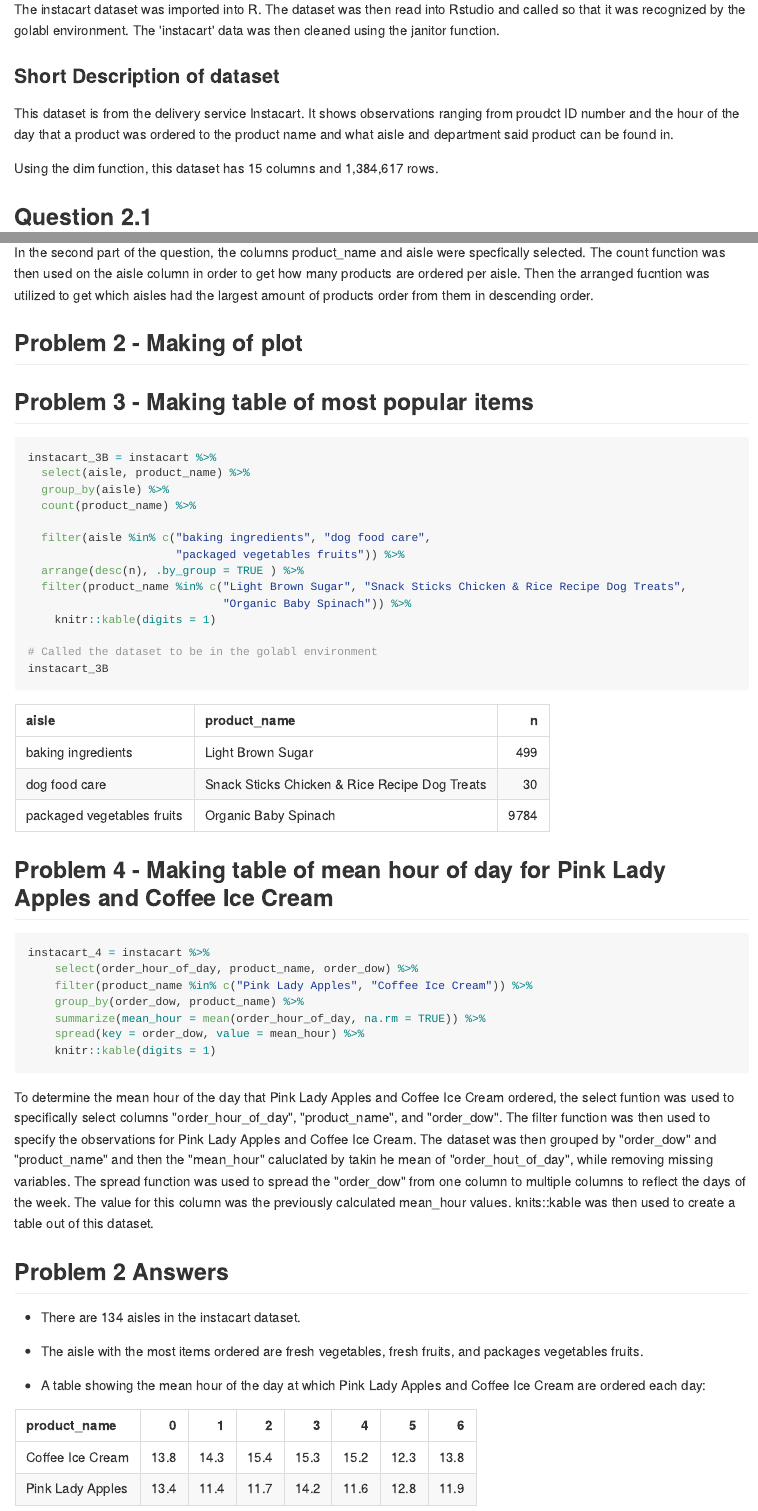
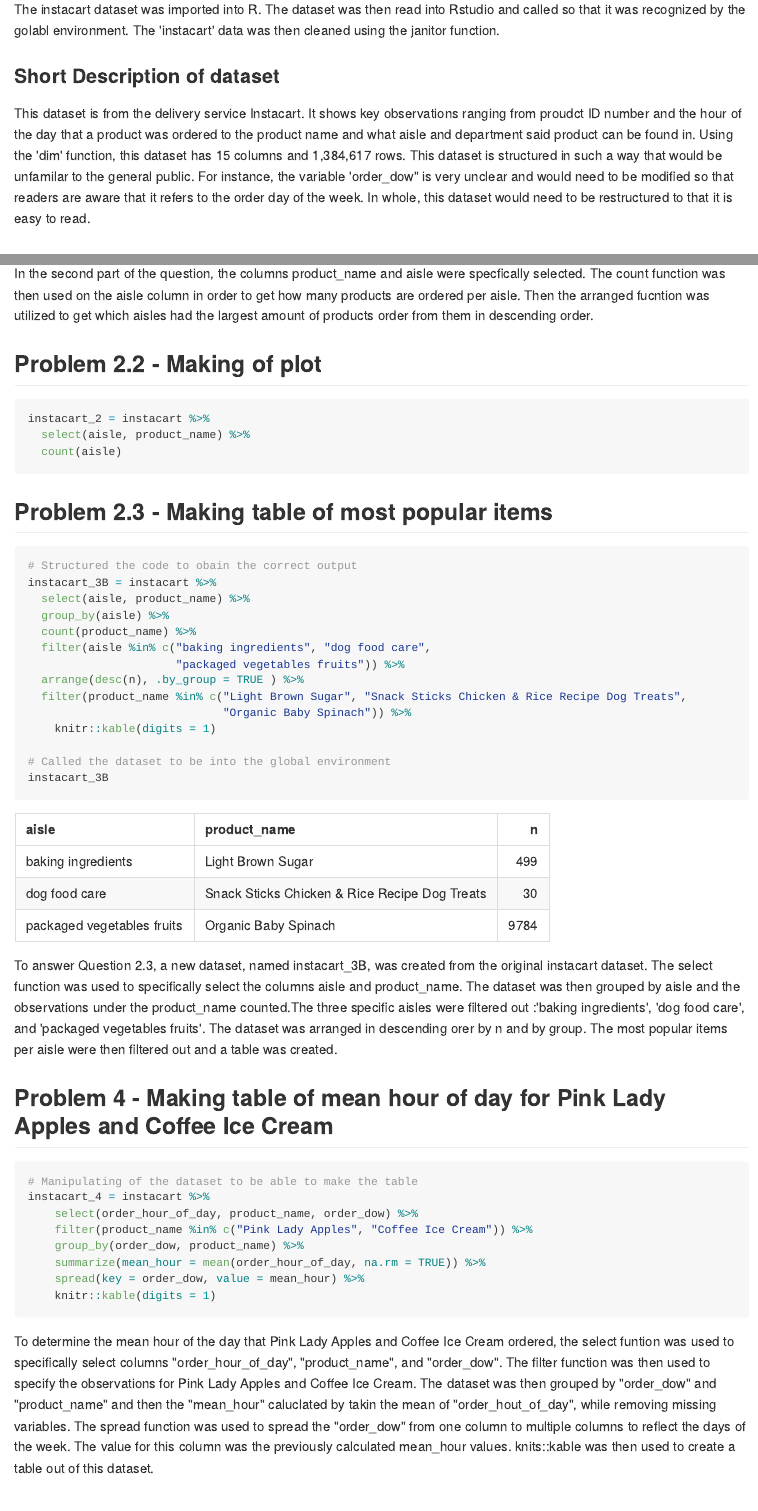
Before and after one commit to bjl21500/p8105_HW3_bjl2150, an R Markdown document (p8105_HW3_bjl2150.Rmd): the page in a window 1100 px wide, from 4920 px down, and a second part further down, joined at a grey line. The pictures show the output file p8105_HW3_bjl2150.md that the author committed with the source, drawn offline in the style of GitHub.

Commit message:
Making some commentary on my answers. Also, began to work on the plot for question 2.2

````diff
--- a/p8105_HW3_bjl2150.Rmd
+++ b/p8105_HW3_bjl2150.Rmd
@@ -162,11 +162,14 @@
 
 ### Short Description of dataset
 
-This dataset is from the delivery service Instacart. It shows observations ranging
-from proudct ID number and the hour of the day that a product was ordered to the
-product name and what aisle and department said product can be found in.
-
-Using the dim function, this dataset has 15 columns and 1,384,617 rows.
+This dataset is from the delivery service Instacart. It shows key observations
+ranging from proudct ID number and the hour of the day that a product was
+ordered to the product name and what aisle and department said product can be
+found in. Using the 'dim' function, this dataset has 15 columns and 1,384,617 rows.
+This dataset is structured in such a way that would be unfamilar to the general
+public. For instance, the variable 'order_dow" is very unclear and would need to
+be modified so that readers are aware that it refers to the order day of the week.
+In whole, this dataset would need to be restructured to that it is easy to read.
 
 
 ## Question 2.1
@@ -196,20 +199,22 @@
 was utilized to get which aisles had the largest amount of products order from
 them in descending order.
 
-## Problem 2 - Making of plot
+## Problem 2.2 - Making of plot
 ```{r}
+instacart_2 = instacart %>%
+  select(aisle, product_name) %>%
+  count(aisle)
 
 ```
 
-## Problem 3 - Making table of most popular items
+## Problem 2.3 - Making table of most popular items
 
 ```{r}
-
+# Structured the code to obain the correct output
 instacart_3B = instacart %>%
   select(aisle, product_name) %>%
   group_by(aisle) %>%
   count(product_name) %>%
-
   filter(aisle %in% c("baking ingredients", "dog food care",
                       "packaged vegetables fruits")) %>%
   arrange(desc(n), .by_group = TRUE ) %>%
@@ -217,16 +222,23 @@
                              "Organic Baby Spinach")) %>%
     knitr::kable(digits = 1)
 
-# Called the dataset to be in the golabl environment
+# Called the dataset to be into the global environment
 instacart_3B
 ```
 
-
+To answer Question 2.3, a new dataset, named instacart_3B, was created from the
+original instacart dataset. The select function was used to specifically select
+the columns aisle and product_name. The dataset was then grouped by aisle and
+the observations under the product_name counted.The three specific aisles were
+filtered out :'baking ingredients', 'dog food care', and
+'packaged vegetables fruits'. The dataset was arranged in descending orer by n
+and by group. The most popular items per aisle were then filtered out and a table
+was created.
 
 
 ## Problem 4 - Making table of mean hour of day for Pink Lady Apples and Coffee Ice Cream
 ```{r}
-
+# Manipulating of the dataset to be able to make the table
 instacart_4 = instacart %>%
     select(order_hour_of_day, product_name, order_dow) %>%
     filter(product_name %in% c("Pink Lady Apples", "Coffee Ice Cream")) %>%
@@ -240,7 +252,7 @@
 "order_hour_of_day", "product_name", and "order_dow". The filter function was
 then used to specify the observations for Pink Lady Apples and Coffee Ice Cream.
 The dataset was then grouped by "order_dow" and "product_name" and then the
-"mean_hour" caluclated by takin he mean of "order_hout_of_day", while removing
+"mean_hour" caluclated by takin the mean of "order_hout_of_day", while removing
 missing variables. The spread function was used to spread the "order_dow" from
 one column to multiple columns to reflect the days of the week. The value for
 this column was the previously calculated mean_hour values. knits::kable was
@@ -251,7 +263,7 @@
 * There are 134 aisles in the instacart dataset.
 
 * The aisle with the most items ordered are fresh vegetables, fresh fruits, and
-packages vegetables fruits.
+packaged vegetables fruits.
 
 * A table showing the mean hour of the day at which Pink Lady Apples and Coffee Ice
 Cream are ordered each day:
````
Also changed, not shown: p8105_HW3_bjl2150.md, p8105_HW3_bjl2150.Rmd (2 more changed lines).
